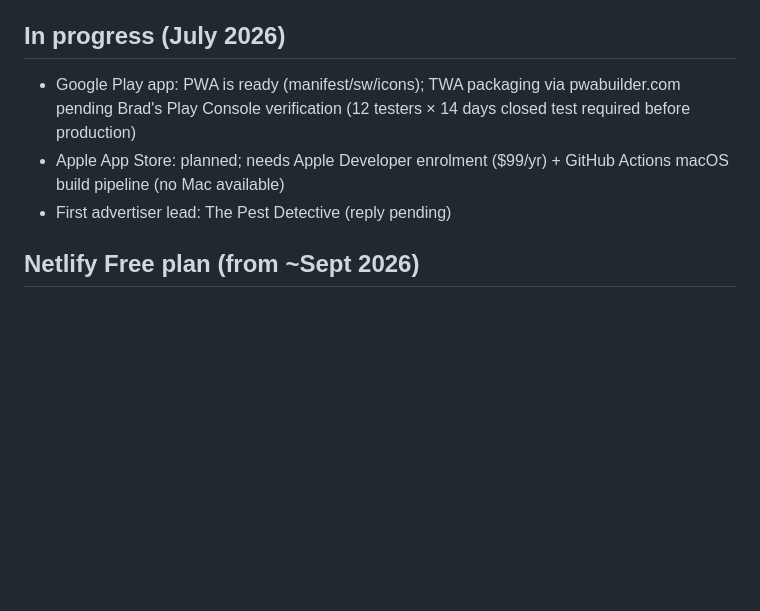
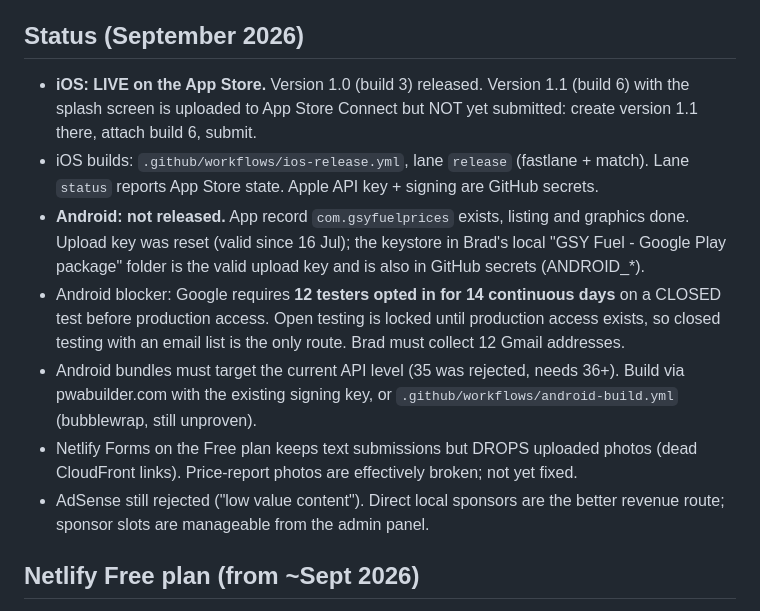
Before and after one commit to youngdarb/Fuel-Prices, a Markdown page: CLAUDE.md, the part around the change. Rendered like a GitHub page; blank space fills up the shorter version.

Commit message:
Update project status for cloud sessions
Co-Authored-By: Claude Opus 5 <noreply@anthropic.com>

```diff
--- a/CLAUDE.md
+++ b/CLAUDE.md
@@ -31,10 +31,15 @@ Live Guernsey fuel price tracker. **Production site, ~5k pageviews/month — do
 - AdSense pub ID: ca-pub-5807886553089046 (ads.txt). Vignettes/ad-intents deliberately disabled — don't enable
 - Forms: `advertise-enquiry` and `price-report` (Netlify Forms, honeypot-protected). Ad enquiries answered by Brad, ~£30/month banner rate
 
-## In progress (July 2026)
-- Google Play app: PWA is ready (manifest/sw/icons); TWA packaging via pwabuilder.com pending Brad's Play Console verification (12 testers × 14 days closed test required before production)
-- Apple App Store: planned; needs Apple Developer enrolment ($99/yr) + GitHub Actions macOS build pipeline (no Mac available)
-- First advertiser lead: The Pest Detective (reply pending)
+## Status (September 2026)
+- **iOS: LIVE on the App Store.** Version 1.0 (build 3) released. Version 1.1 (build 6) with the splash screen is uploaded to App Store Connect but NOT yet submitted: create version 1.1 there, attach build 6, submit.
+- iOS builds: `.github/workflows/ios-release.yml`, lane `release` (fastlane + match). Lane `status` reports App Store state. Apple API key + signing are GitHub secrets.
+- **Android: not released.** App record `com.gsyfuelprices` exists, listing and graphics done. Upload key was reset (valid since 16 Jul); the keystore in Brad's local "GSY Fuel - Google Play package" folder is the valid upload key and is also in GitHub secrets (ANDROID_*).
+- Android blocker: Google requires **12 testers opted in for 14 continuous days** on a CLOSED test before production access. Open testing is locked until production access exists, so closed testing with an email list is the only route. Brad must collect 12 Gmail addresses.
+- Android bundles must target the current API level (35 was rejected, needs 36+). Build via pwabuilder.com with the existing signing key, or `.github/workflows/android-build.yml` (bubblewrap, still unproven).
+- Netlify Forms on the Free plan keeps text submissions but DROPS uploaded photos (dead CloudFront links). Price-report photos are effectively broken; not yet fixed.
+- AdSense still rejected ("low value content"). Direct local sponsors are the better revenue route; sponsor slots are manageable from the admin panel.
+
 
 ## Netlify Free plan (from ~Sept 2026)
 The team downgrades to the credit-based Free plan: **300 credits/month, hard cap — exceeding it pauses the site.**
```
